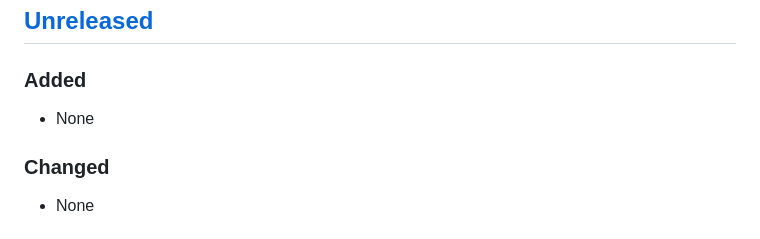
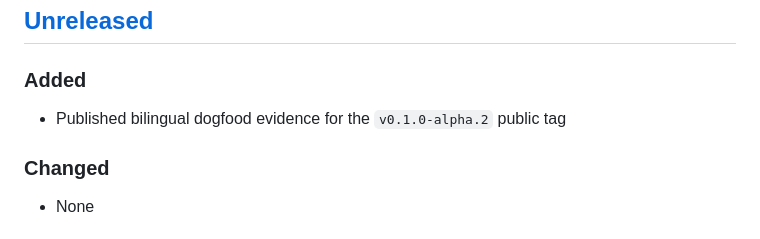
Before and after one commit to haowen-ai/career-journal, a Markdown page: CHANGELOG.md, the part around the change. Rendered like a GitHub page.

Commit message:
docs: record alpha 2 release dogfood

```diff
--- a/CHANGELOG.md
+++ b/CHANGELOG.md
@@ -8,7 +8,7 @@ All notable changes are documented here. This project follows Semantic Versionin
 
 ### Added
 
-- None
+- Published bilingual dogfood evidence for the `v0.1.0-alpha.2` public tag
 
 ### Changed
 
```
Also changed, not shown: CHANGELOG.zh-CN.md (+1 -1 lines), docs/dogfood/0.1.0-alpha.2.md (added, +45 -0 lines).
